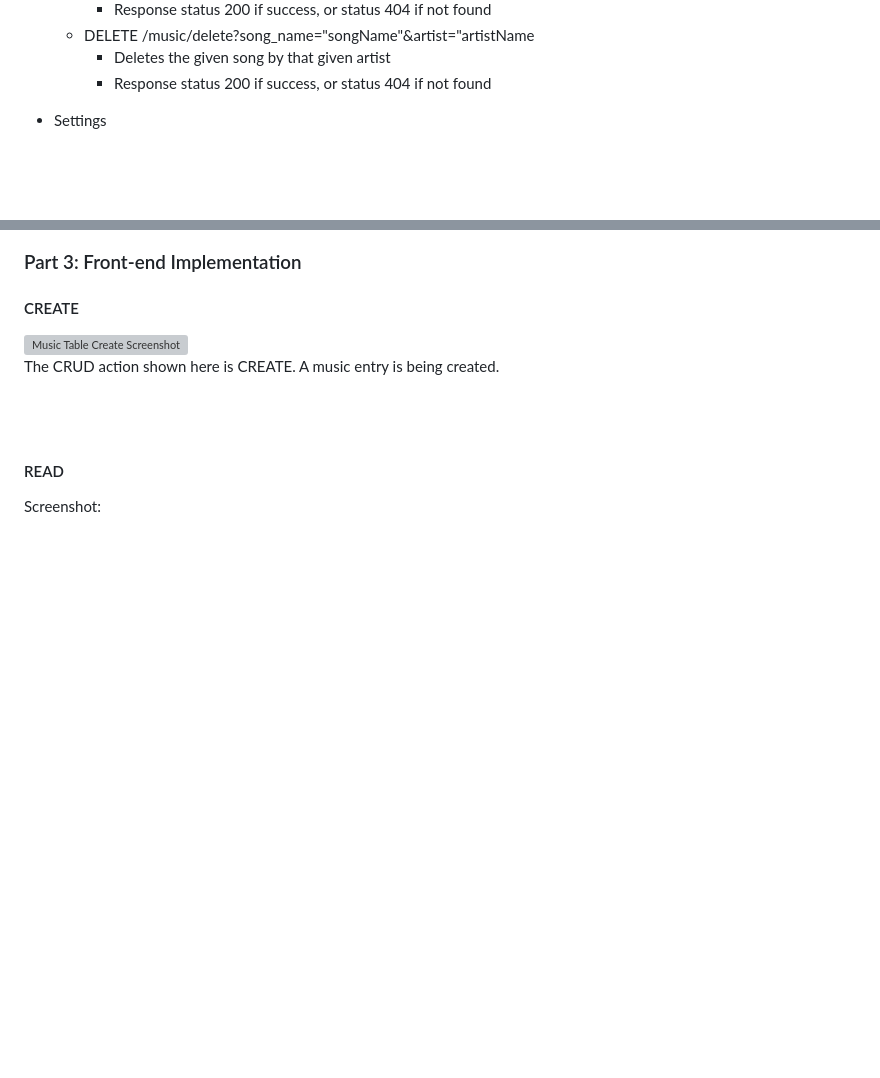
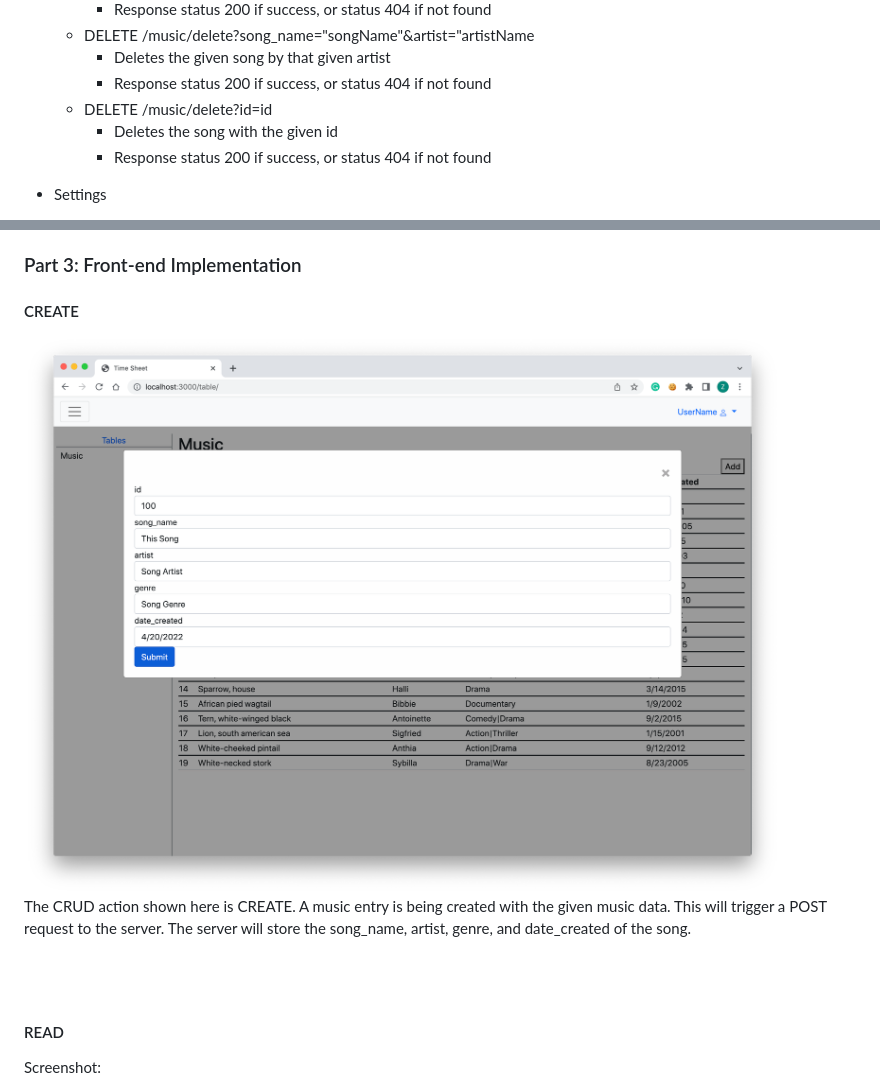
Before and after one commit to linhaohe/cs326-final-copycat, a Markdown page: docs/milestone2.md, 2 parts joined by grey strips. Rendered like a GitHub page; pictures changed too: docs/milestone2_screenshots/Tables_CREATE.png (added); blank space fills up the shorter version; grey boxes are pictures that could not be loaded.

```diff
--- a/docs/milestone2.md
+++ b/docs/milestone2.md
@@ -116,6 +116,9 @@ Access [Web App Dashboard](https://cs-326-copycat.herokuapp.com/dashboard/) for
 	+ DELETE /music/delete?song_name="songName"&artist="artistName
 		+ Deletes the given song by that given artist
 		+ Response status 200 if success, or status 404 if not found
+	+ DELETE /music/delete?id=id
+		+ Deletes the song with the given id
+		+ Response status 200 if success, or status 404 if not found
 
 + Settings
 	+ PUT /account/user_id/profileImage
@@ -132,7 +135,7 @@ Access [Web App Dashboard](https://cs-326-copycat.herokuapp.com/dashboard/) for
 ### Part 3: Front-end Implementation
 #### CREATE
 ![Music Table Create Screenshot](./milestone2_screenshots/Tables_CREATE.png) <br>
-The CRUD action shown here is CREATE. A music entry is being created.
+The CRUD action shown here is CREATE. A music entry is being created with the given music data. This will trigger a POST request to the server. The server will store the song_name, artist, genre, and date_created of the song.
 
 <br><br>
 
```
Also changed, not shown: 1 other file.
